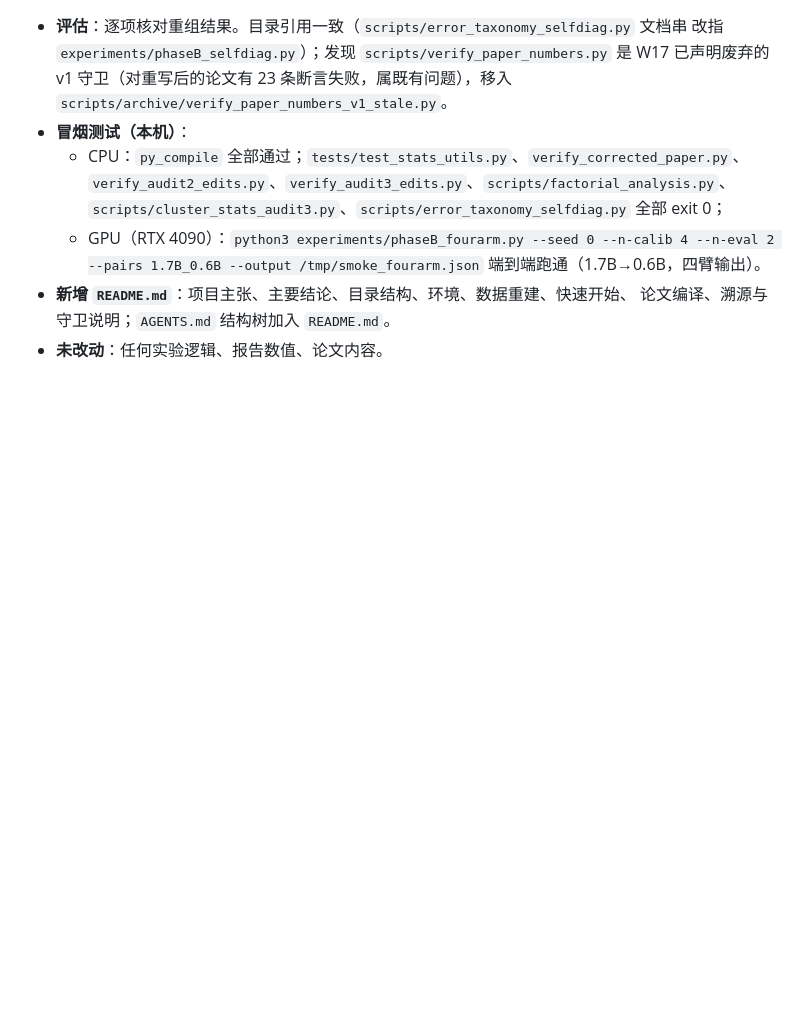
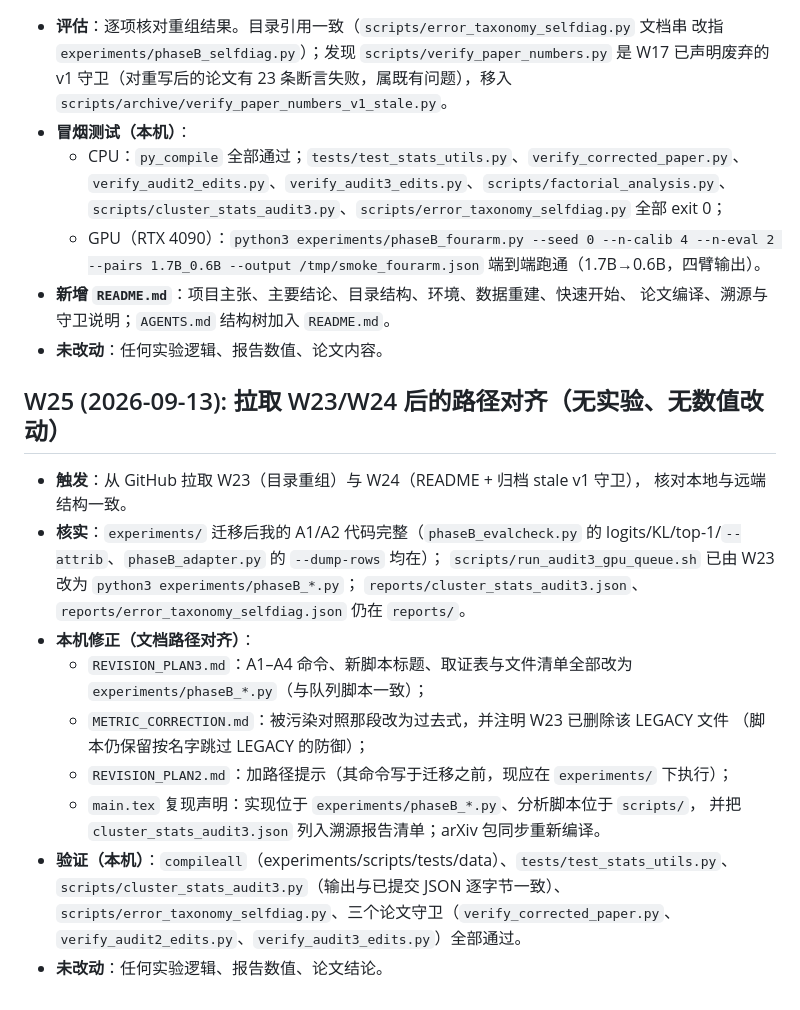
Before and after one commit to xuemzhan/asymmetric-kv-transfer, a Markdown page: ITERATION_LOG.md, the part around the change. Drawn GitHub-style; blank space fills up the shorter version.

Commit message:
W25 log entry: path alignment after the W23 layout change
Records the pull of W23/W24, the verification that the A1/A2 code and the audit3 reports survived the move, the document path fixes, and the local test/guard results (compileall, unit test, both CPU analysis scripts, and all three paper guards).

```diff
--- a/ITERATION_LOG.md
+++ b/ITERATION_LOG.md
@@ -976,3 +976,25 @@ learned 层选择**不能**救 V。B1 结论两对一致：LL 对 layer map 的
 - **新增 `README.md`**：项目主张、主要结论、目录结构、环境、数据重建、快速开始、
   论文编译、溯源与守卫说明；`AGENTS.md` 结构树加入 `README.md`。
 - **未改动**：任何实验逻辑、报告数值、论文内容。
+
+## W25 (2026-09-13): 拉取 W23/W24 后的路径对齐（无实验、无数值改动）
+
+- **触发**：从 GitHub 拉取 W23（目录重组）与 W24（README + 归档 stale v1 守卫），
+  核对本地与远端结构一致。
+- **核实**：`experiments/` 迁移后我的 A1/A2 代码完整（`phaseB_evalcheck.py` 的
+  logits/KL/top-1/`--attrib`、`phaseB_adapter.py` 的 `--dump-rows` 均在）；
+  `scripts/run_audit3_gpu_queue.sh` 已由 W23 改为 `python3 experiments/phaseB_*.py`；
+  `reports/cluster_stats_audit3.json`、`reports/error_taxonomy_selfdiag.json` 仍在 `reports/`。
+- **本机修正（文档路径对齐）**：
+  - `REVISION_PLAN3.md`：A1–A4 命令、新脚本标题、取证表与文件清单全部改为
+    `experiments/phaseB_*.py`（与队列脚本一致）；
+  - `METRIC_CORRECTION.md`：被污染对照那段改为过去式，并注明 W23 已删除该 LEGACY 文件
+    （脚本仍保留按名字跳过 LEGACY 的防御）；
+  - `REVISION_PLAN2.md`：加路径提示（其命令写于迁移之前，现应在 `experiments/` 下执行）；
+  - `main.tex` 复现声明：实现位于 `experiments/phaseB_*.py`、分析脚本位于 `scripts/`，
+    并把 `cluster_stats_audit3.json` 列入溯源报告清单；arXiv 包同步重新编译。
+- **验证（本机）**：`compileall`（experiments/scripts/tests/data）、`tests/test_stats_utils.py`、
+  `scripts/cluster_stats_audit3.py`（输出与已提交 JSON 逐字节一致）、
+  `scripts/error_taxonomy_selfdiag.py`、三个论文守卫（`verify_corrected_paper.py`、
+  `verify_audit2_edits.py`、`verify_audit3_edits.py`）全部通过。
+- **未改动**：任何实验逻辑、报告数值、论文结论。
```
